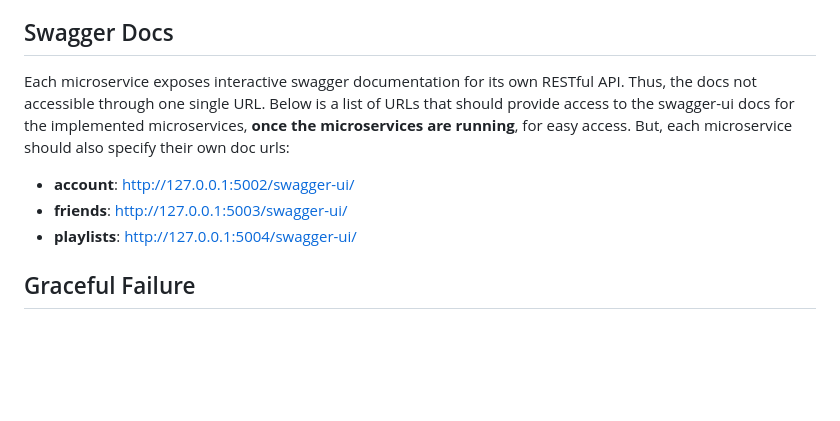
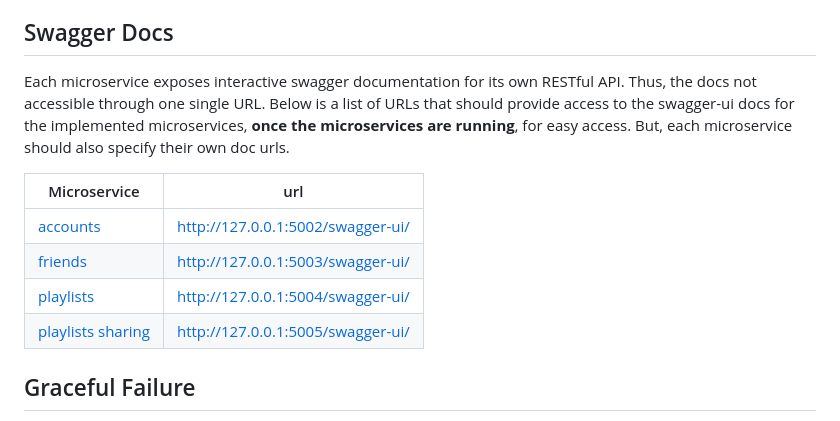
Before and after one commit to ELthomasoPostfix/Microservices, a Markdown page: README.md, the part around one of its changes. Rendered like a GitHub page; blank space fills up the shorter version.

```diff
--- a/README.md
+++ b/README.md
@@ -69,11 +69,14 @@ The following sections detail the decomposition of the project description into
 
 ## Swagger Docs
 
-Each microservice exposes interactive swagger documentation for its own RESTful API. Thus, the docs not accessible through one single URL. Below is a list of URLs that should provide access to the swagger-ui docs for the implemented microservices, **once the microservices are running**, for easy access. But, each microservice should also specify their own doc urls:
+Each microservice exposes interactive swagger documentation for its own RESTful API. Thus, the docs not accessible through one single URL. Below is a list of URLs that should provide access to the swagger-ui docs for the implemented microservices, **once the microservices are running**, for easy access. But, each microservice should also specify their own doc urls.
 
-* **account**: http://127.0.0.1:5002/swagger-ui/
-* **friends**: http://127.0.0.1:5003/swagger-ui/
-* **playlists**: http://127.0.0.1:5004/swagger-ui/
+| Microservice      | url                               |
+| -                 | -                                 |
+| [accounts](#accounts-microservice)          | http://127.0.0.1:5002/swagger-ui/ |
+| [friends](#friends-microservice)           | http://127.0.0.1:5003/swagger-ui/ |
+| [playlists](#playlists-microservice)         | http://127.0.0.1:5004/swagger-ui/ |
+| [playlists sharing](#playlists-sharing-microservice) | http://127.0.0.1:5005/swagger-ui/ |
 
 ## Graceful Failure
 
```
Also changed, not shown: other parts of README.md (+27 -6 lines).
